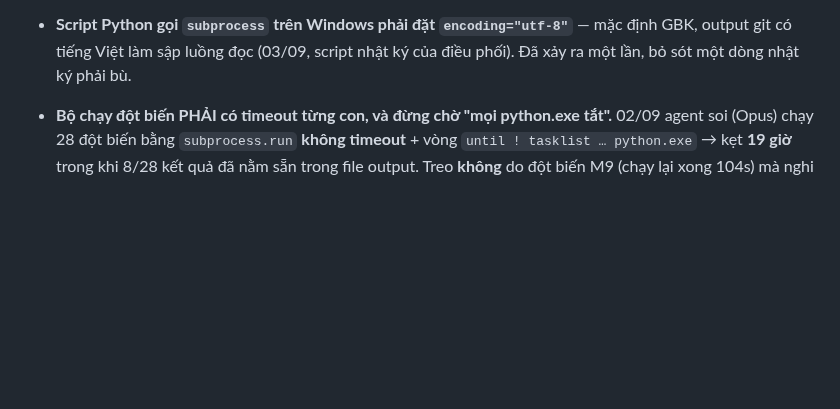
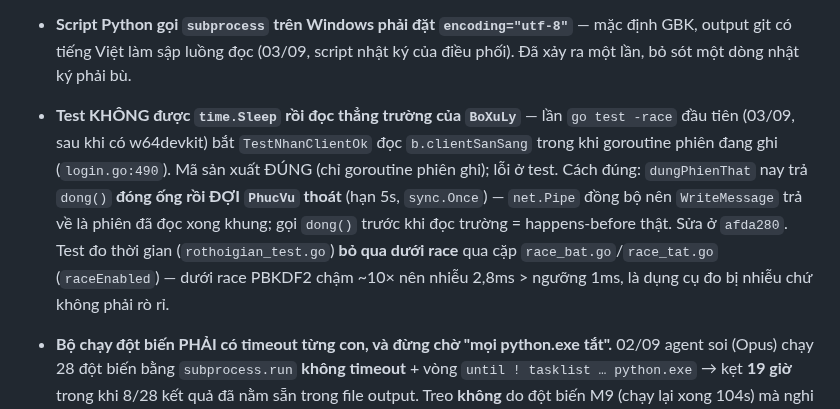
Before and after one commit to KNAGENCY/NRO_GoiBanGiao, a Markdown page: BAT-DAU-TU-DAY.md, the part around the change. GitHub-like rendering; blank space fills up the shorter version.

Commit message:
docs(§8): bai hoc race phia test — khong Sleep roi doc truong BoXuLy; dong() doi PhucVu thoat; test do thoi gian bo qua duoi -race

```diff
--- a/BAT-DAU-TU-DAY.md
+++ b/BAT-DAU-TU-DAY.md
@@ -504,6 +504,13 @@ Gom lại thành **Kế hoạch B**, sửa lẻ từng cái là vô nghĩa:
   một bản byte vàng của danh mục hiện tại trước khi chuyển.
 - **Script Python gọi `subprocess` trên Windows phải đặt `encoding="utf-8"`** — mặc định GBK, output git có tiếng
   Việt làm sập luồng đọc (03/09, script nhật ký của điều phối). Đã xảy ra một lần, bỏ sót một dòng nhật ký phải bù.
+- **Test KHÔNG được `time.Sleep` rồi đọc thẳng trường của `BoXuLy`** — lần `go test -race` đầu tiên (03/09, sau khi
+  có w64devkit) bắt `TestNhanClientOk` đọc `b.clientSanSang` trong khi goroutine phiên đang ghi (`login.go:490`).
+  Mã sản xuất ĐÚNG (chỉ goroutine phiên ghi); lỗi ở test. Cách đúng: `dungPhienThat` nay trả `dong()` **đóng ống
+  rồi ĐỢI `PhucVu` thoát** (hạn 5s, `sync.Once`) — `net.Pipe` đồng bộ nên `WriteMessage` trả về là phiên đã đọc
+  xong khung; gọi `dong()` trước khi đọc trường = happens-before thật. Sửa ở `afda280`. Test đo thời gian
+  (`rothoigian_test.go`) **bỏ qua dưới race** qua cặp `race_bat.go`/`race_tat.go` (`raceEnabled`) — dưới race
+  PBKDF2 chậm ~10× nên nhiễu 2,8ms > ngưỡng 1ms, là dụng cụ đo bị nhiễu chứ không phải rò rỉ.
 
 - **Bộ chạy đột biến PHẢI có timeout từng con, và đừng chờ "mọi python.exe tắt".** 02/09 agent soi (Opus) chạy 28 đột biến bằng `subprocess.run` **không timeout** + vòng `until ! tasklist … python.exe` → kẹt **19 giờ** trong khi 8/28 kết quả đã nằm sẵn trong file output. Treo **không** do đột biến M9 (chạy lại xong 104s) mà nghi do PostgreSQL rớt lúc 21:50 + kết nối CSDL `context.Background()` không hạn giờ (nợ ngay dưới). Người điều phối: **đọc output tiến trình con trước khi kết luận agent kẹt**.
 - **Agent model rẻ (Sonnet / Explore) hay làm xong mà KHÔNG commit** — 02/09 hai lần liên tiếp: agent Explore không có quyền `git commit` (đúng vai chỉ-đọc), agent Sonnet task 14 thì quên. Việc không mất (nằm trong worktree) nhưng người điều phối phải **kiểm `git status` trong worktree** trước khi tin báo cáo, và commit thay. Brief cho model rẻ nên nói thẳng *"bước cuối: `git add -A && git commit`, báo lại hash"*.
```
